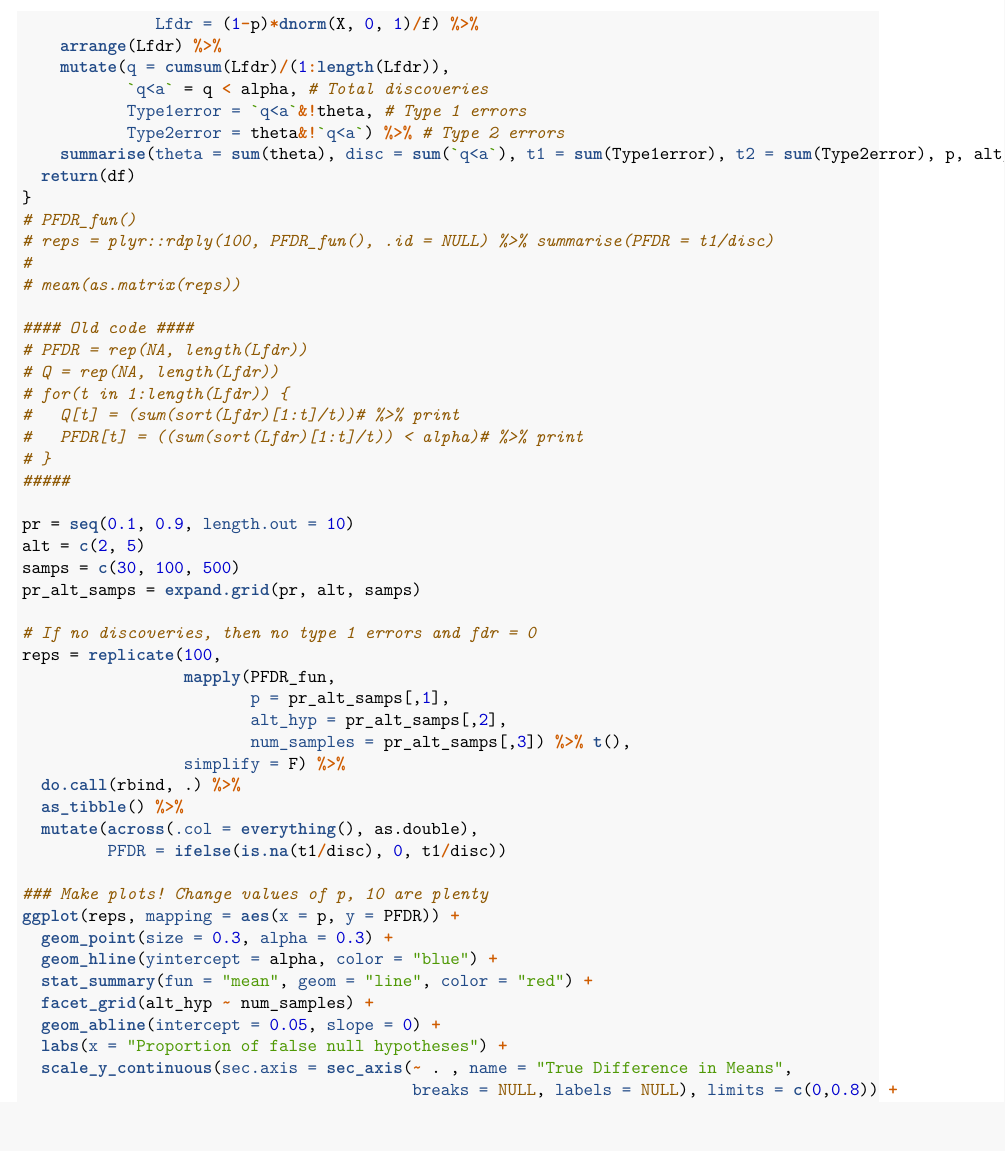
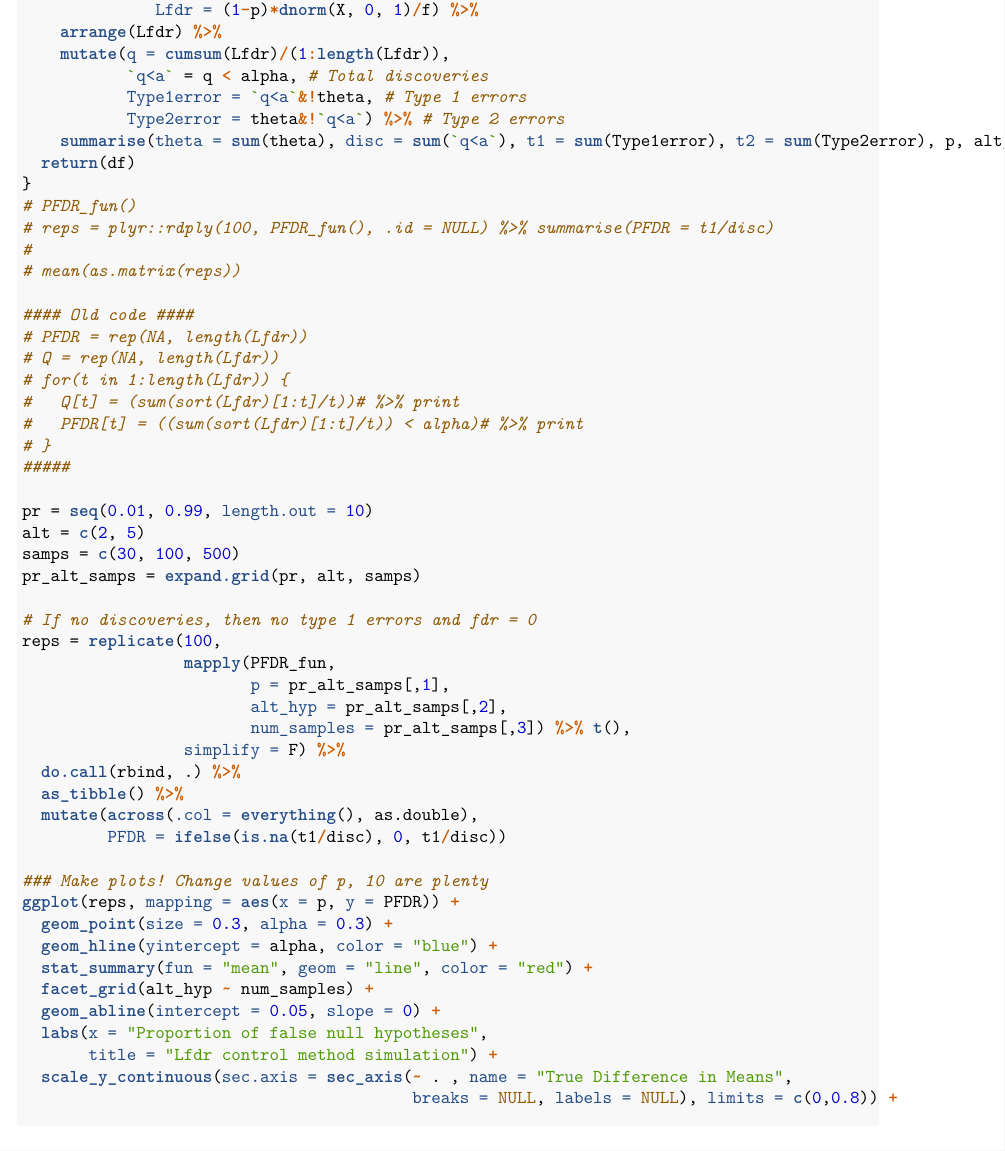
Before and after one commit to ConnorDemorest/MS-Writing-Project, an R Markdown document (MHT_sim.Rmd): part of page 5 of 5 before the commit and part of page 5 of 6 after it, cut so that both start at the same text. The pictures show the output file MHT_sim.pdf that the author committed with the source.

Commit message:
Updated plots

```diff
--- a/MHT_sim.Rmd
+++ b/MHT_sim.Rmd
@@ -170,7 +170,7 @@ PFDR_fun = function(p = 0.4, alpha = 0.05, num_samples = 1000, alt_hyp = 4) {
 # }
 #####
 
-pr = seq(0.1, 0.9, length.out = 10)
+pr = seq(0.01, 0.99, length.out = 10)
 alt = c(2, 5)
 samps = c(30, 100, 500)
 pr_alt_samps = expand.grid(pr, alt, samps)
@@ -194,7 +194,8 @@ ggplot(reps, mapping = aes(x = p, y = PFDR)) +
   stat_summary(fun = "mean", geom = "line", color = "red") +
   facet_grid(alt_hyp ~ num_samples) +
   geom_abline(intercept = 0.05, slope = 0) +
-  labs(x = "Proportion of false null hypotheses") +
+  labs(x = "Proportion of false null hypotheses",
+       title = "Lfdr control method simulation") +
   scale_y_continuous(sec.axis = sec_axis(~ . , name = "True Difference in Means",
                                          breaks = NULL, labels = NULL), limits = c(0,0.8)) +
   scale_x_continuous(sec.axis = sec_axis(~ . , name = "Number of Hypotheses",
```
Also changed, not shown: MHT_sim.pdf.
